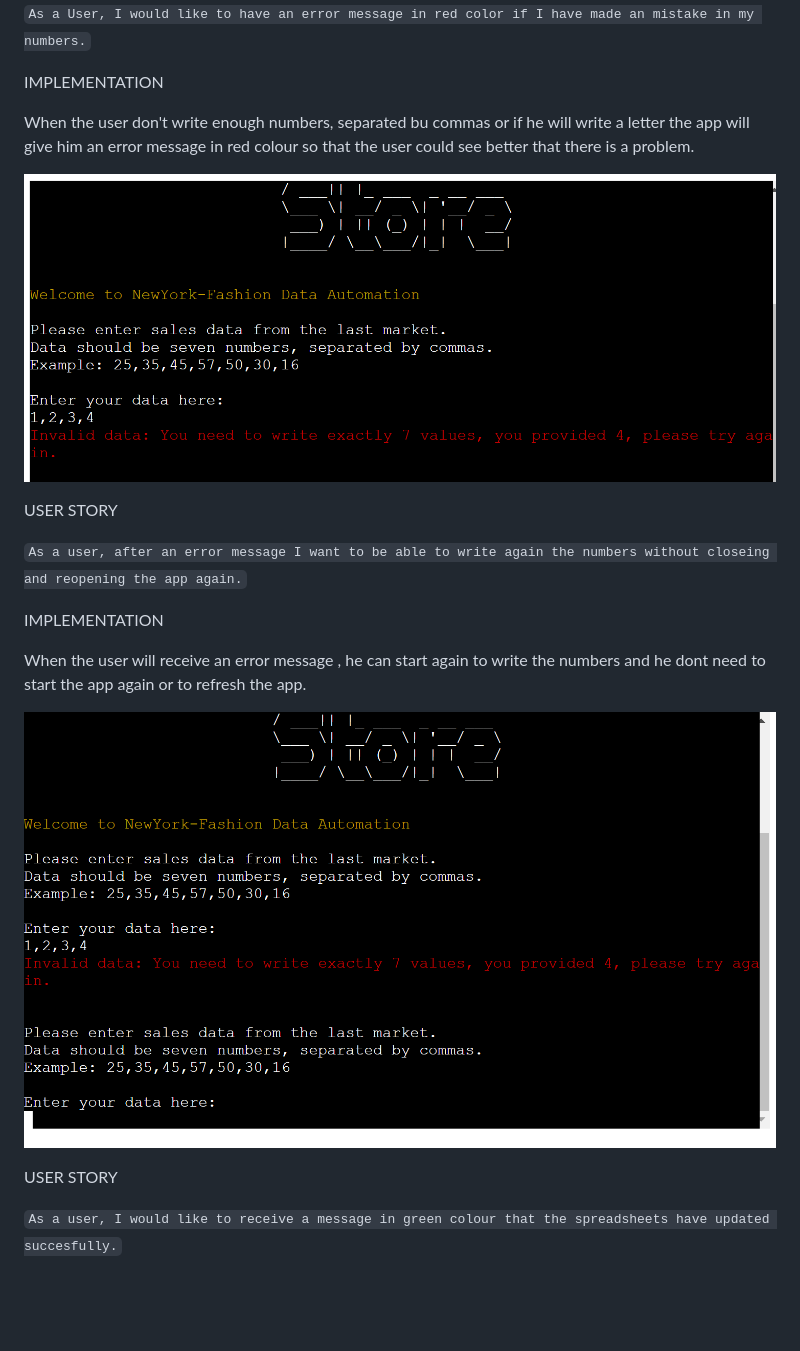
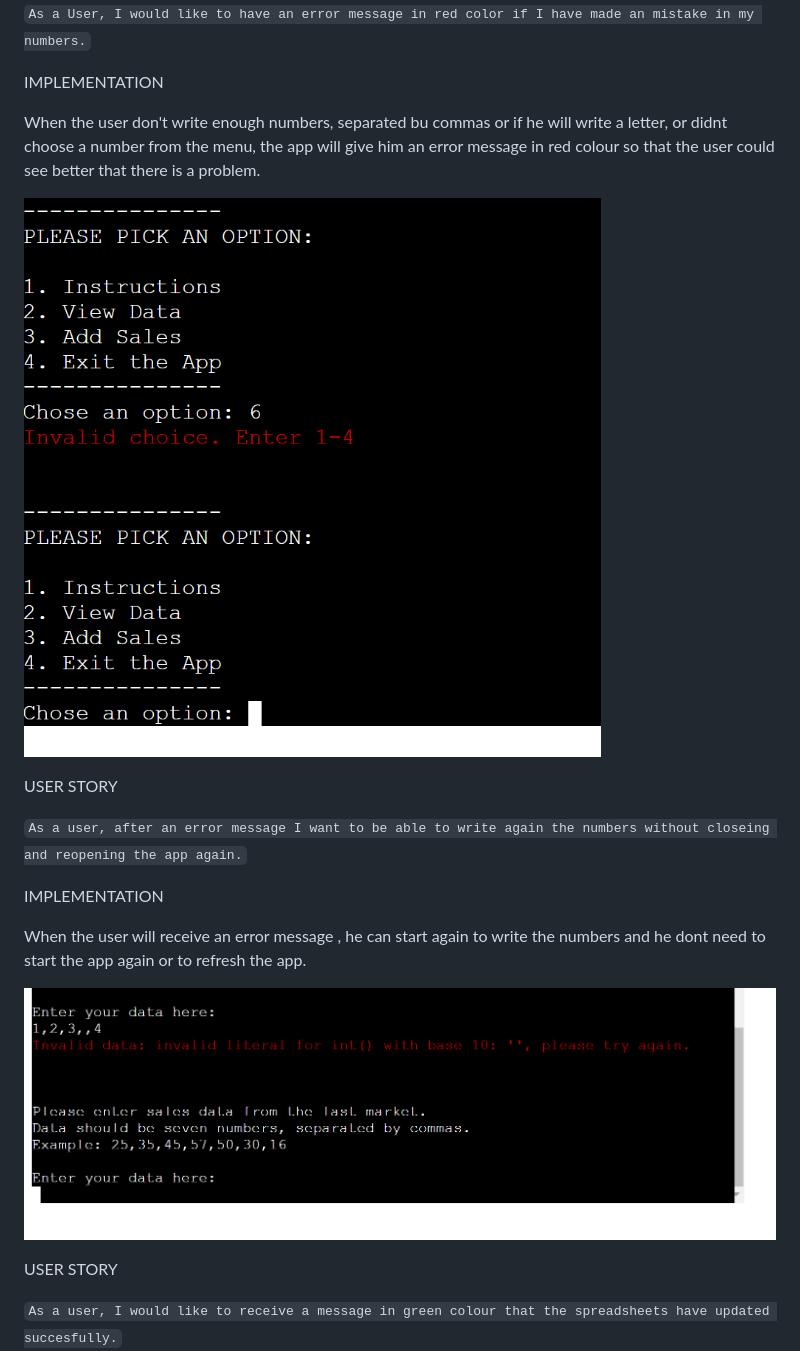
Before and after one commit to SarahGrozav1/NewYork-Fashion, a Markdown page: README.md, the part around the change printed below. Drawn GitHub-style; pictures changed too: documents/error.png, documents/sales-data-again.png; blank space fills up the shorter version.

```diff
--- a/README.md
+++ b/README.md
@@ -49,7 +49,7 @@ As a User, I would like to have an error message in red color if I have made an
 
 IMPLEMENTATION
 
-When the user don't write enough numbers, separated bu commas or if he will write a letter the app will give him an error message in red colour so that the user could see better that there is a problem.
+When the user don't write enough numbers, separated bu commas or if he will write a letter, or didnt choose a number from the menu, the app will give him an error message in red colour so that the user could see better that there is a problem.
 
 ![Error message](documents/error.png)
 
```
Also changed, not shown: other parts of README.md (+1 -1 lines), documents/flow.png (added), documents/gif.gif, documents/logical-flow.png (deleted).
